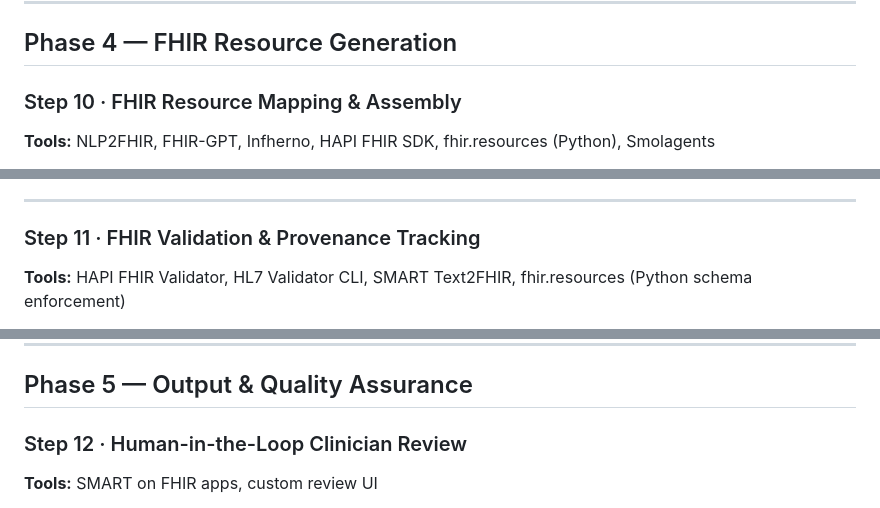
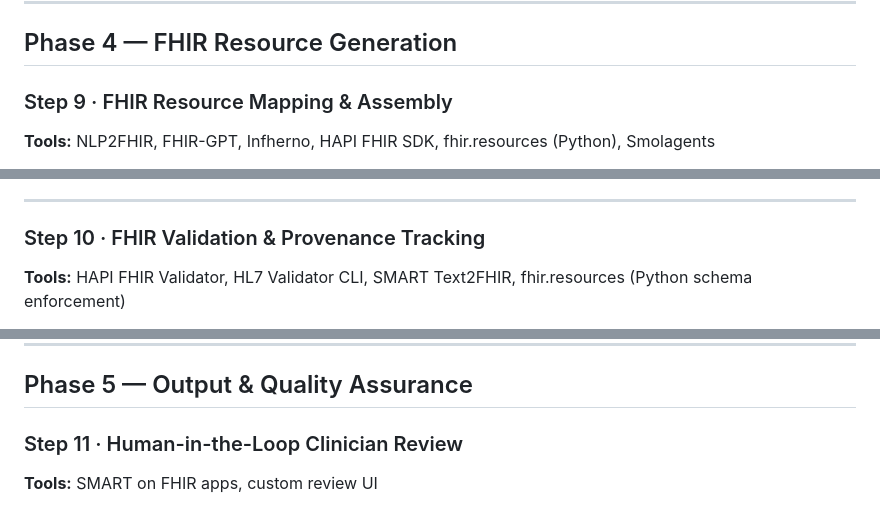
Before and after one commit to hayshin/rtm, a Markdown page: research/pipeline.md, 3 parts joined by grey strips. Rendered like a GitHub page.

```diff
--- a/research/pipeline.md
+++ b/research/pipeline.md
@@ -139,7 +127,7 @@ Maps entity surface text to standard ontology codes: diagnoses → SNOMED CT / I
 
 ## Phase 4 — FHIR Resource Generation
 
-### Step 10 · FHIR Resource Mapping & Assembly
+### Step 9 · FHIR Resource Mapping & Assembly
 
 **Tools:** NLP2FHIR, FHIR-GPT, Infherno, HAPI FHIR SDK, fhir.resources (Python), Smolagents
 
@@ -158,7 +146,7 @@ Maps normalized entities and relations to FHIR R4 resources: `Condition`, `Medic
 
 ---
 
-### Step 11 · FHIR Validation & Provenance Tracking
+### Step 10 · FHIR Validation & Provenance Tracking
 
 **Tools:** HAPI FHIR Validator, HL7 Validator CLI, SMART Text2FHIR, fhir.resources (Python schema enforcement)
 
@@ -170,7 +158,7 @@ Validates each resource against official HL7 FHIR R4 profiles using a conformanc
 
 ## Phase 5 — Output & Quality Assurance
 
-### Step 12 · Human-in-the-Loop Clinician Review
+### Step 11 · Human-in-the-Loop Clinician Review
 
 **Tools:** SMART on FHIR apps, custom review UI
 
```
Also changed, not shown: other parts of research/pipeline.md (+21 -33 lines).
